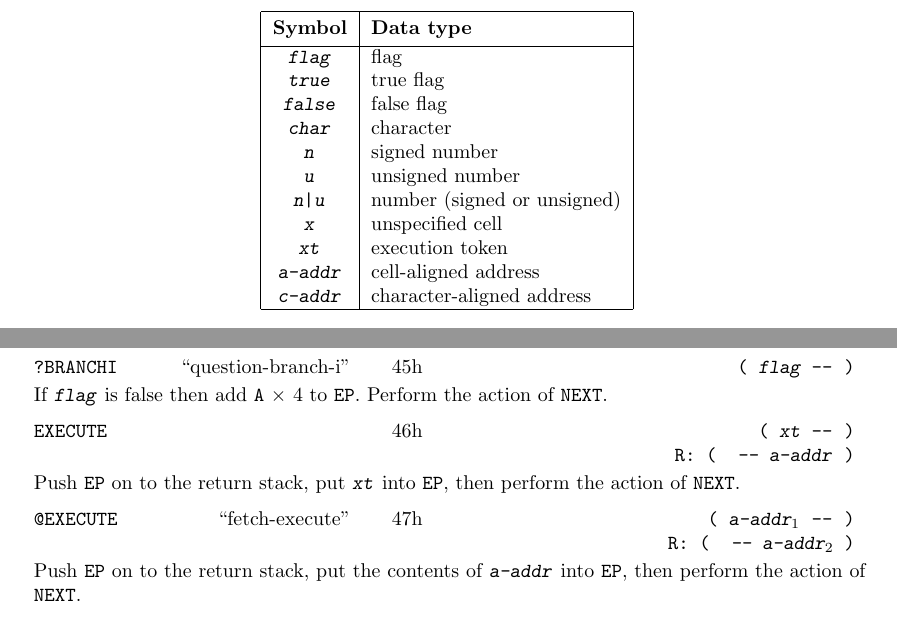
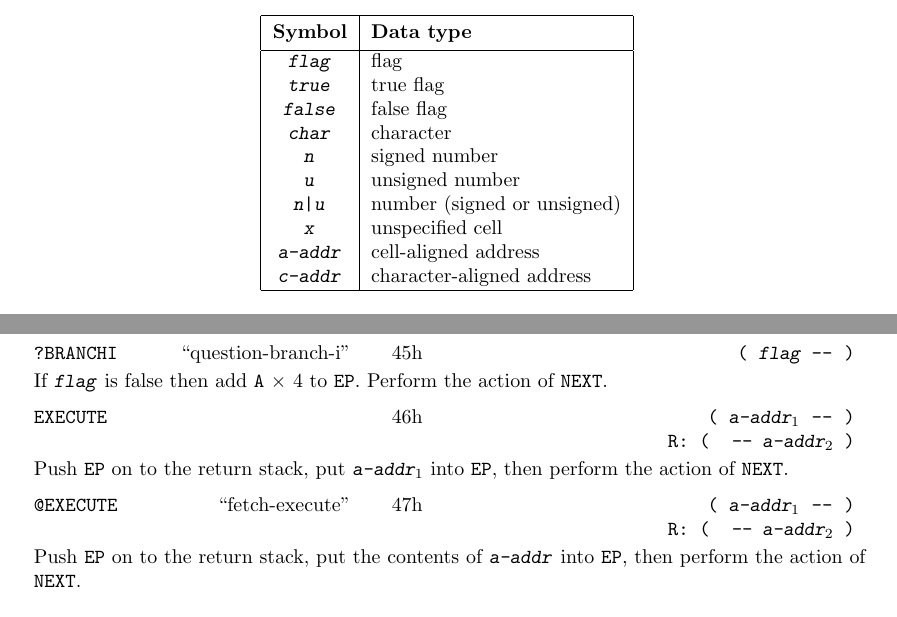
Before and after one commit to rrthomas/beetle, a LaTeX paper (doc/beetle.tex): two parts of pages 6 and 11 of 16 before the commit and two parts of pages 5 and 11 of 16 after it, joined at a grey line, cut so that both start at the same text. Compiled offline with pdfLaTeX.

Commit message:
Notion of execution token makes no sense in Beetle
Replace its one use, in EXECUTE, with an a-addr.

```diff
--- a/doc/beetle.tex
+++ b/doc/beetle.tex
@@ -414,7 +414,6 @@ different types of stack item are shown in table~\ref{typetable}.
 \spic{u} & unsigned number \\
 \spic{n{\tt |}u} & number (signed or unsigned) \\
 \spic{x} & unspecified cell \\
-\spic{xt} & execution token \\
 \spic{a-addr} & cell-aligned address \\
 \spic{c-addr} & character-aligned address \\ \hline
 \end{tabular}
@@ -676,7 +674,7 @@ Branches:
 \instp{BRANCHI}{branch-i}{43h}{--}{Add {\tt A} $\times$ 4 to {\tt EP}, then perform the action of {\tt NEXT}.}
 \instp{?BRANCH}{question-branch}{44h}{flag --}{If \spic{flag} is false then load {\tt EP} from the cell it points to and perform the action of {\tt NEXT}; otherwise add four to {\tt EP}.}
 \instp{?BRANCHI}{question-branch-i}{45h}{flag --}{If \spic{flag} is false then add {\tt A} $\times$ 4 to {\tt EP}. Perform the action of {\tt NEXT}.}
-\instr{EXECUTE}{46h}{xt --}{ -- a-addr}{Push {\tt EP} on to the return stack, put \spic{xt} into {\tt EP}, then perform the action of {\tt NEXT}.}
+\instr{EXECUTE}{46h}{\aaddr1 --}{ -- \aaddr2}{Push {\tt EP} on to the return stack, put \spic{\aaddr1} into {\tt EP}, then perform the action of {\tt NEXT}.}
 \instpr{@EXECUTE}{fetch-execute}{47h}{\aaddr1 --}{ -- \aaddr2}{Push {\tt EP} on to the return stack, put the contents of \spic{a-addr} into {\tt EP}, then perform the action of {\tt NEXT}.}
 \end{description}
 
```
Also changed, not shown: doc/beetle.tex (1 more changed lines).
